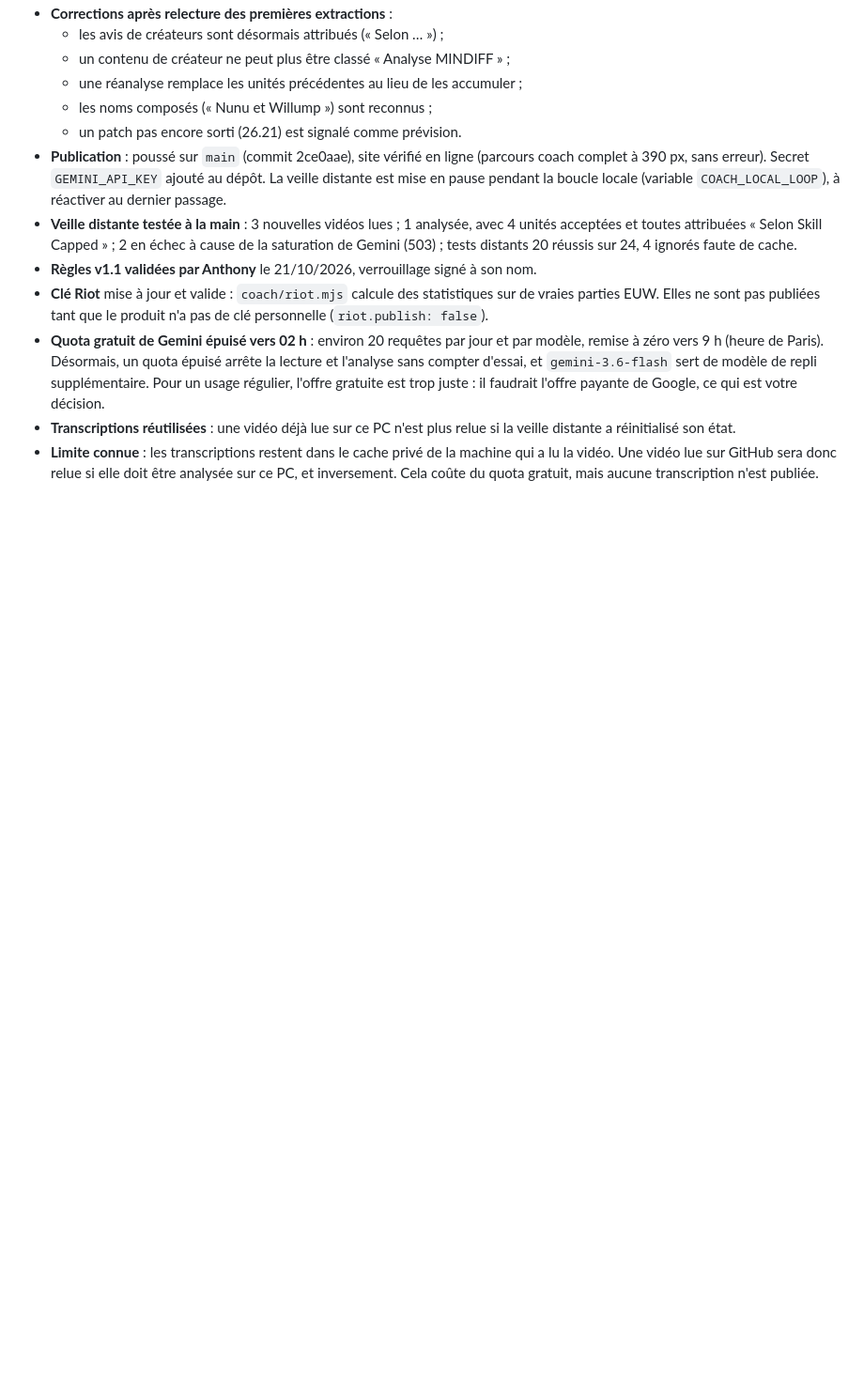
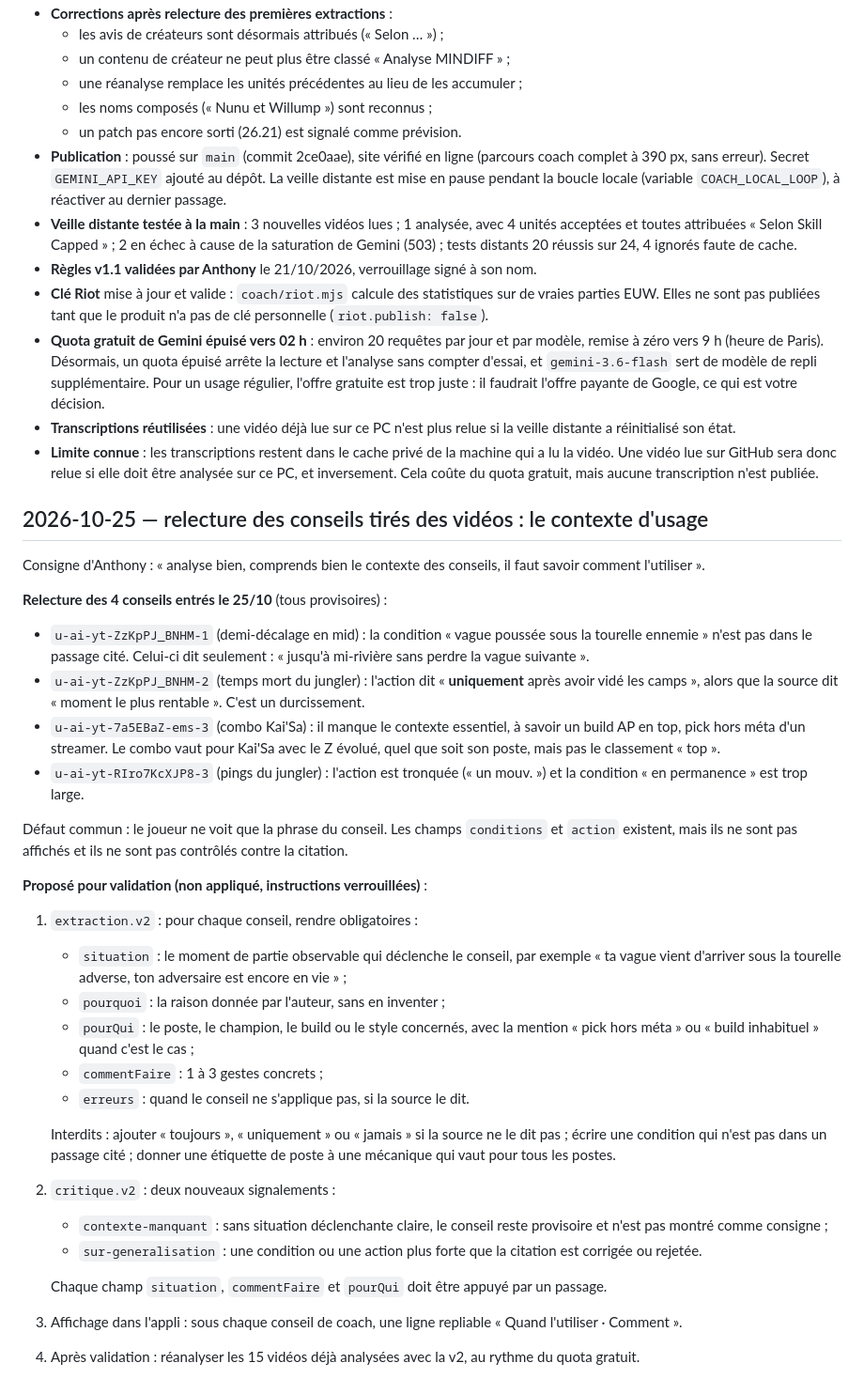
Before and after one commit to anthonyloquet96-source/mindiff, a Markdown page: coach/JOURNAL.md, the part around the change. Shown at 94% size. Rendered like a GitHub page; blank space fills up the shorter version.

Commit message:
Journal du coach : relecture du contexte des conseils vidéo, proposition extraction v2
Co-Authored-By: Claude Opus 5.5 <noreply@anthropic.com>
Claude-Session: https://claude.ai/code/session_012eiFBmSbQzRCkqiCGhQfQ7

```diff
--- a/coach/JOURNAL.md
+++ b/coach/JOURNAL.md
@@ -337,3 +337,32 @@ Consigne d'Anthony : le coach doit couvrir tout le jeu, s'appuyer sur des vidéo
 - **Quota gratuit de Gemini épuisé vers 02 h** : environ 20 requêtes par jour et par modèle, remise à zéro vers 9 h (heure de Paris). Désormais, un quota épuisé arrête la lecture et l'analyse sans compter d'essai, et `gemini-3.6-flash` sert de modèle de repli supplémentaire. Pour un usage régulier, l'offre gratuite est trop juste : il faudrait l'offre payante de Google, ce qui est votre décision.
 - **Transcriptions réutilisées** : une vidéo déjà lue sur ce PC n'est plus relue si la veille distante a réinitialisé son état.
 - **Limite connue** : les transcriptions restent dans le cache privé de la machine qui a lu la vidéo. Une vidéo lue sur GitHub sera donc relue si elle doit être analysée sur ce PC, et inversement. Cela coûte du quota gratuit, mais aucune transcription n'est publiée.
+
+## 2026-10-25 — relecture des conseils tirés des vidéos : le contexte d'usage
+
+Consigne d'Anthony : « analyse bien, comprends bien le contexte des conseils, il faut savoir comment l'utiliser ».
+
+**Relecture des 4 conseils entrés le 25/10** (tous provisoires) :
+- `u-ai-yt-ZzKpPJ_BNHM-1` (demi-décalage en mid) : la condition « vague poussée sous la tourelle ennemie » n'est pas dans le passage cité. Celui-ci dit seulement : « jusqu'à mi-rivière sans perdre la vague suivante ».
+- `u-ai-yt-ZzKpPJ_BNHM-2` (temps mort du jungler) : l'action dit « **uniquement** après avoir vidé les camps », alors que la source dit « moment le plus rentable ». C'est un durcissement.
+- `u-ai-yt-7a5EBaZ-ems-3` (combo Kai'Sa) : il manque le contexte essentiel, à savoir un build AP en top, pick hors méta d'un streamer. Le combo vaut pour Kai'Sa avec le Z évolué, quel que soit son poste, mais pas le classement « top ».
+- `u-ai-yt-RIro7KcXJP8-3` (pings du jungler) : l'action est tronquée (« un mouv. ») et la condition « en permanence » est trop large.
+
+Défaut commun : le joueur ne voit que la phrase du conseil. Les champs `conditions` et `action` existent, mais ils ne sont pas affichés et ils ne sont pas contrôlés contre la citation.
+
+**Proposé pour validation (non appliqué, instructions verrouillées)** :
+1. `extraction.v2` : pour chaque conseil, rendre obligatoires :
+   - `situation` : le moment de partie observable qui déclenche le conseil, par exemple « ta vague vient d'arriver sous la tourelle adverse, ton adversaire est encore en vie » ;
+   - `pourquoi` : la raison donnée par l'auteur, sans en inventer ;
+   - `pourQui` : le poste, le champion, le build ou le style concernés, avec la mention « pick hors méta » ou « build inhabituel » quand c'est le cas ;
+   - `commentFaire` : 1 à 3 gestes concrets ;
+   - `erreurs` : quand le conseil ne s'applique pas, si la source le dit.
+
+   Interdits : ajouter « toujours », « uniquement » ou « jamais » si la source ne le dit pas ; écrire une condition qui n'est pas dans un passage cité ; donner une étiquette de poste à une mécanique qui vaut pour tous les postes.
+2. `critique.v2` : deux nouveaux signalements :
+   - `contexte-manquant` : sans situation déclenchante claire, le conseil reste provisoire et n'est pas montré comme consigne ;
+   - `sur-generalisation` : une condition ou une action plus forte que la citation est corrigée ou rejetée.
+
+   Chaque champ `situation`, `commentFaire` et `pourQui` doit être appuyé par un passage.
+3. Affichage dans l'appli : sous chaque conseil de coach, une ligne repliable « Quand l'utiliser · Comment ».
+4. Après validation : réanalyser les 15 vidéos déjà analysées avec la v2, au rythme du quota gratuit.
```
